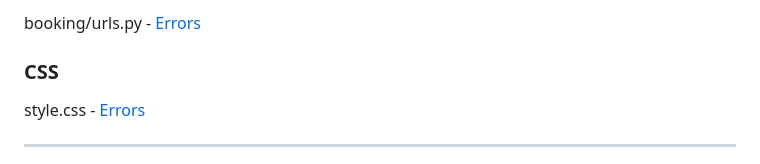
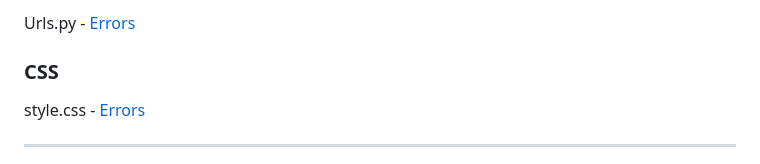
Before and after one commit to 0w3nM/portfolio4_restaurant, a Markdown page: TESTING.md, the part around the change printed below. GitHub-like rendering.

Commit message:
Updated the links to the python validation images.

```diff
--- a/TESTING.md
+++ b/TESTING.md
@@ -41,5 +41,5 @@ views.py - [Errors](media/images/pp4_views.py_validation.png)
 
-booking/urls.py - [Errors](media/images/pp4_urls.py_validation.png)
+Urls.py - [Errors](media/images/pp4_css_urls.py_validation.png)
 
 ### CSS
 
```
Also changed, not shown: other parts of TESTING.md (+5 -5 lines).
